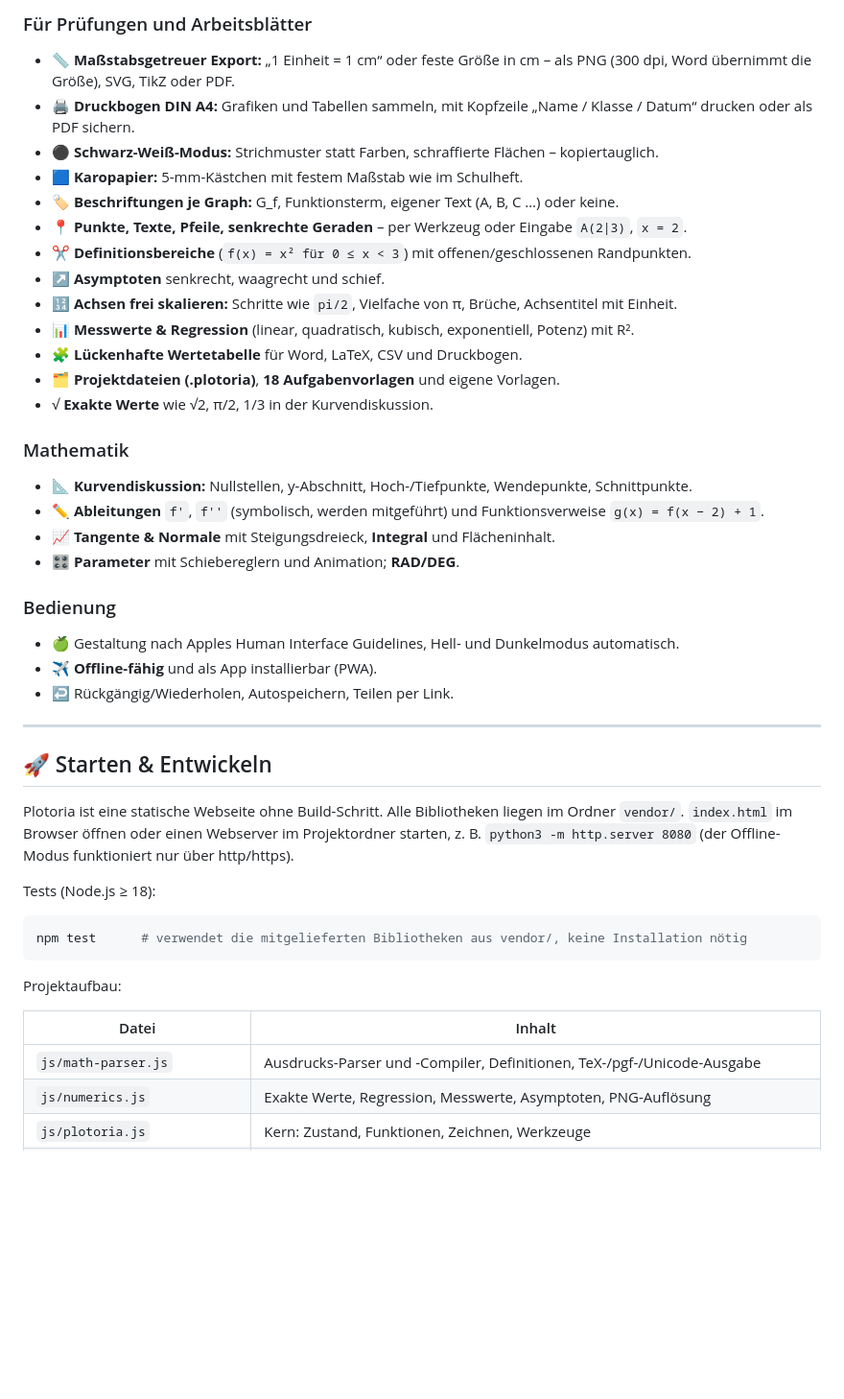
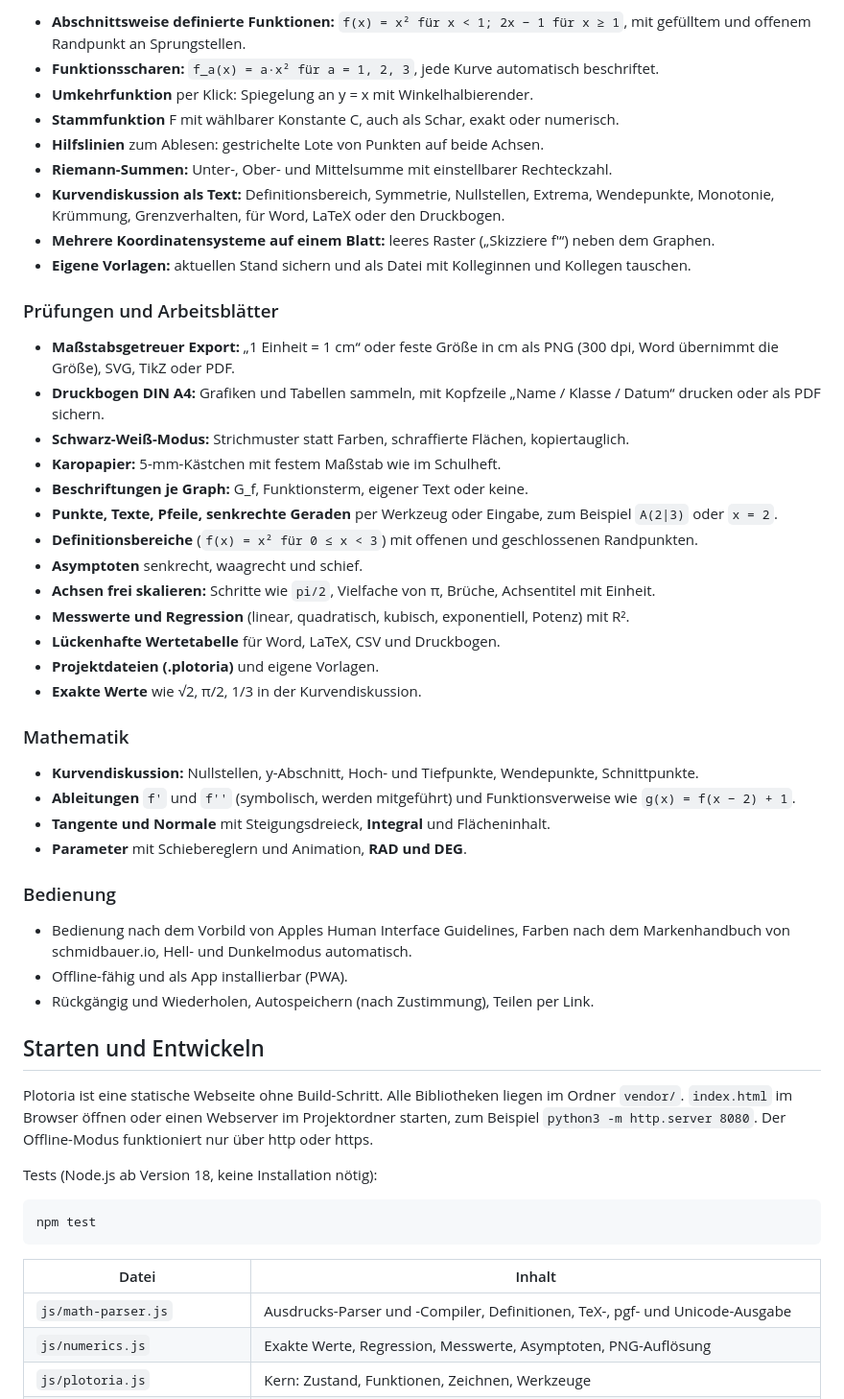
Before and after one commit to TJRSchmidbauer/Plotoria, a Markdown page: README.md, the part around one of its changes. Shown at 96% size. GitHub-like rendering; blank space fills up the shorter version.

````diff
--- a/README.md
+++ b/README.md
@@ -38,47 +43,56 @@ Plotoria ist ein webbasierter Funktionsplotter für Schule und Unterricht. Lehrk
 
-### Für Prüfungen und Arbeitsblätter
-* 📏 **Maßstabsgetreuer Export:** „1 Einheit = 1 cm“ oder feste Größe in cm – als PNG (300 dpi, Word übernimmt die Größe), SVG, TikZ oder PDF.
-* 🖨️ **Druckbogen DIN A4:** Grafiken und Tabellen sammeln, mit Kopfzeile „Name / Klasse / Datum“ drucken oder als PDF sichern.
-* ⚫ **Schwarz-Weiß-Modus:** Strichmuster statt Farben, schraffierte Flächen – kopiertauglich.
-* 🟦 **Karopapier:** 5-mm-Kästchen mit festem Maßstab wie im Schulheft.
-* 🏷️ **Beschriftungen je Graph:** G_f, Funktionsterm, eigener Text (A, B, C …) oder keine.
-* 📍 **Punkte, Texte, Pfeile, senkrechte Geraden** – per Werkzeug oder Eingabe `A(2|3)`, `x = 2`.
-* ✂️ **Definitionsbereiche** (`f(x) = x² für 0 ≤ x < 3`) mit offenen/geschlossenen Randpunkten.
-* ↗️ **Asymptoten** senkrecht, waagrecht und schief.
-* 🔢 **Achsen frei skalieren:** Schritte wie `pi/2`, Vielfache von π, Brüche, Achsentitel mit Einheit.
-* 📊 **Messwerte & Regression** (linear, quadratisch, kubisch, exponentiell, Potenz) mit R².
-* 🧩 **Lückenhafte Wertetabelle** für Word, LaTeX, CSV und Druckbogen.
-* 🗂️ **Projektdateien (.plotoria)**, **18 Aufgabenvorlagen** und eigene Vorlagen.
-* √ **Exakte Werte** wie √2, π/2, 1/3 in der Kurvendiskussion.
+* **Abschnittsweise definierte Funktionen:** `f(x) = x² für x < 1; 2x − 1 für x ≥ 1`, mit gefülltem und offenem Randpunkt an Sprungstellen.
+* **Funktionsscharen:** `f_a(x) = a·x² für a = 1, 2, 3`, jede Kurve automatisch beschriftet.
+* **Umkehrfunktion** per Klick: Spiegelung an y = x mit Winkelhalbierender.
+* **Stammfunktion** F mit wählbarer Konstante C, auch als Schar, exakt oder numerisch.
+* **Hilfslinien** zum Ablesen: gestrichelte Lote von Punkten auf beide Achsen.
+* **Riemann-Summen:** Unter-, Ober- und Mittelsumme mit einstellbarer Rechteckzahl.
+* **Kurvendiskussion als Text:** Definitionsbereich, Symmetrie, Nullstellen, Extrema, Wendepunkte, Monotonie, Krümmung, Grenzverhalten, für Word, LaTeX oder den Druckbogen.
+* **Mehrere Koordinatensysteme auf einem Blatt:** leeres Raster („Skizziere f′“) neben dem Graphen.
+* **Eigene Vorlagen:** aktuellen Stand sichern und als Datei mit Kolleginnen und Kollegen tauschen.
+
+### Prüfungen und Arbeitsblätter
+
+* **Maßstabsgetreuer Export:** „1 Einheit = 1 cm“ oder feste Größe in cm als PNG (300 dpi, Word übernimmt die Größe), SVG, TikZ oder PDF.
+* **Druckbogen DIN A4:** Grafiken und Tabellen sammeln, mit Kopfzeile „Name / Klasse / Datum“ drucken oder als PDF sichern.
+* **Schwarz-Weiß-Modus:** Strichmuster statt Farben, schraffierte Flächen, kopiertauglich.
+* **Karopapier:** 5-mm-Kästchen mit festem Maßstab wie im Schulheft.
+* **Beschriftungen je Graph:** G_f, Funktionsterm, eigener Text oder keine.
+* **Punkte, Texte, Pfeile, senkrechte Geraden** per Werkzeug oder Eingabe, zum Beispiel `A(2|3)` oder `x = 2`.
+* **Definitionsbereiche** (`f(x) = x² für 0 ≤ x < 3`) mit offenen und geschlossenen Randpunkten.
+* **Asymptoten** senkrecht, waagrecht und schief.
+* **Achsen frei skalieren:** Schritte wie `pi/2`, Vielfache von π, Brüche, Achsentitel mit Einheit.
+* **Messwerte und Regression** (linear, quadratisch, kubisch, exponentiell, Potenz) mit R².
+* **Lückenhafte Wertetabelle** für Word, LaTeX, CSV und Druckbogen.
+* **Projektdateien (.plotoria)** und eigene Vorlagen.
+* **Exakte Werte** wie √2, π/2, 1/3 in der Kurvendiskussion.
 
 ### Mathematik
-* 📐 **Kurvendiskussion:** Nullstellen, y-Abschnitt, Hoch-/Tiefpunkte, Wendepunkte, Schnittpunkte.
-* ✏️ **Ableitungen** `f'`, `f''` (symbolisch, werden mitgeführt) und Funktionsverweise `g(x) = f(x − 2) + 1`.
-* 📈 **Tangente & Normale** mit Steigungsdreieck, **Integral** und Flächeninhalt.
-* 🎛️ **Parameter** mit Schiebereglern und Animation; **RAD/DEG**.
+
+* **Kurvendiskussion:** Nullstellen, y-Abschnitt, Hoch- und Tiefpunkte, Wendepunkte, Schnittpunkte.
+* **Ableitungen** `f'` und `f''` (symbolisch, werden mitgeführt) und Funktionsverweise wie `g(x) = f(x − 2) + 1`.
+* **Tangente und Normale** mit Steigungsdreieck, **Integral** und Flächeninhalt.
+* **Parameter** mit Schiebereglern und Animation, **RAD und DEG**.
 
 ### Bedienung
-* 🍏 Gestaltung nach Apples Human Interface Guidelines, Hell- und Dunkelmodus automatisch.
-* ✈️ **Offline-fähig** und als App installierbar (PWA).
-* ↩️ Rückgängig/Wiederholen, Autospeichern, Teilen per Link.
 
----
+* Bedienung nach dem Vorbild von Apples Human Interface Guidelines, Farben nach dem Markenhandbuch von schmidbauer.io, Hell- und Dunkelmodus automatisch.
+* Offline-fähig und als App installierbar (PWA).
+* Rückgängig und Wiederholen, Autospeichern (nach Zustimmung), Teilen per Link.
 
-## 🚀 Starten & Entwickeln
+## Starten und Entwickeln
 
-Plotoria ist eine statische Webseite ohne Build-Schritt. Alle Bibliotheken liegen im Ordner `vendor/`. `index.html` im Browser öffnen oder einen Webserver im Projektordner starten, z. B. `python3 -m http.server 8080` (der Offline-Modus funktioniert nur über http/https).
+Plotoria ist eine statische Webseite ohne Build-Schritt. Alle Bibliotheken liegen im Ordner `vendor/`. `index.html` im Browser öffnen oder einen Webserver im Projektordner starten, zum Beispiel `python3 -m http.server 8080`. Der Offline-Modus funktioniert nur über http oder https.
 
-Tests (Node.js ≥ 18):
+Tests (Node.js ab Version 18, keine Installation nötig):
 
 ```bash
-npm test      # verwendet die mitgelieferten Bibliotheken aus vendor/, keine Installation nötig
+npm test
 ```
-
-Projektaufbau:
 
 | Datei | Inhalt |
 |---|---|
-| `js/math-parser.js` | Ausdrucks-Parser und -Compiler, Definitionen, TeX-/pgf-/Unicode-Ausgabe |
+| `js/math-parser.js` | Ausdrucks-Parser und -Compiler, Definitionen, TeX-, pgf- und Unicode-Ausgabe |
 | `js/numerics.js` | Exakte Werte, Regression, Messwerte, Asymptoten, PNG-Auflösung |
 | `js/plotoria.js` | Kern: Zustand, Funktionen, Zeichnen, Werkzeuge |
 | `js/objects.js` | Punkte, Texte, Pfeile, senkrechte Geraden |
````
Also changed, not shown: other parts of README.md (+48 -46 lines), AI_DEVELOPMENT.md (+3 -0 lines), docs/images/dunkel.png (added), docs/images/graph.png (added), docs/images/vorlagen.png (added).
